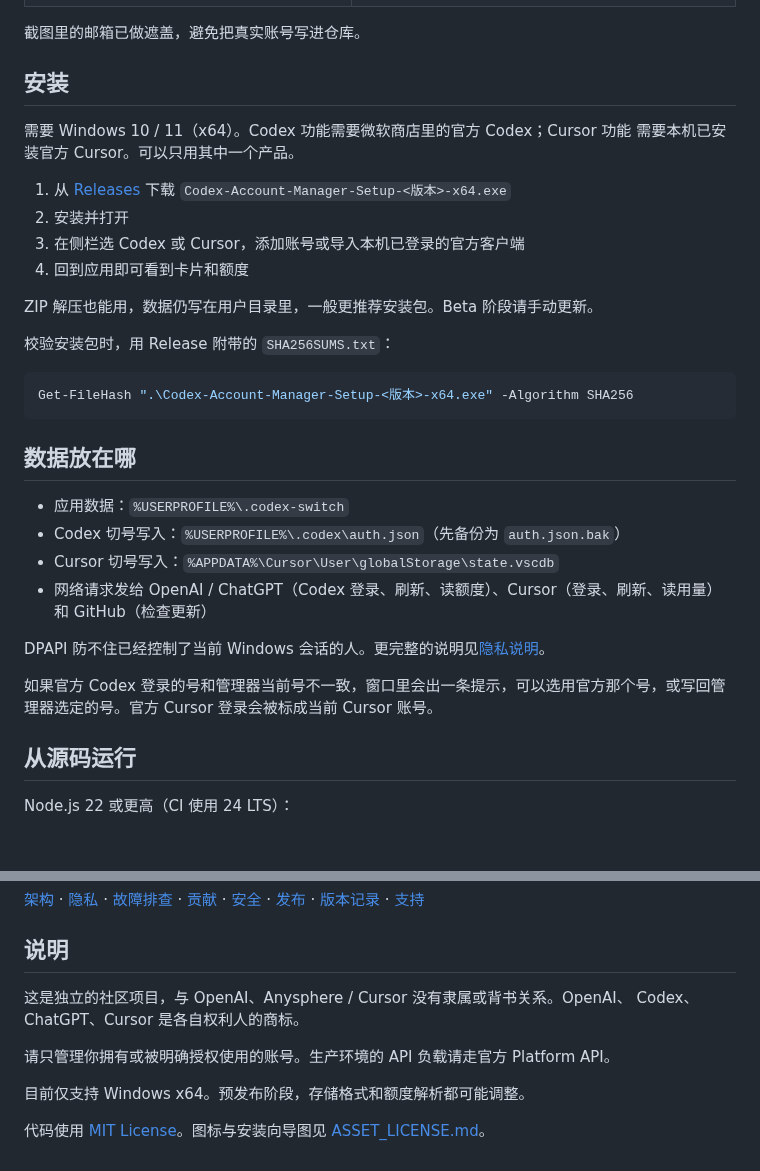
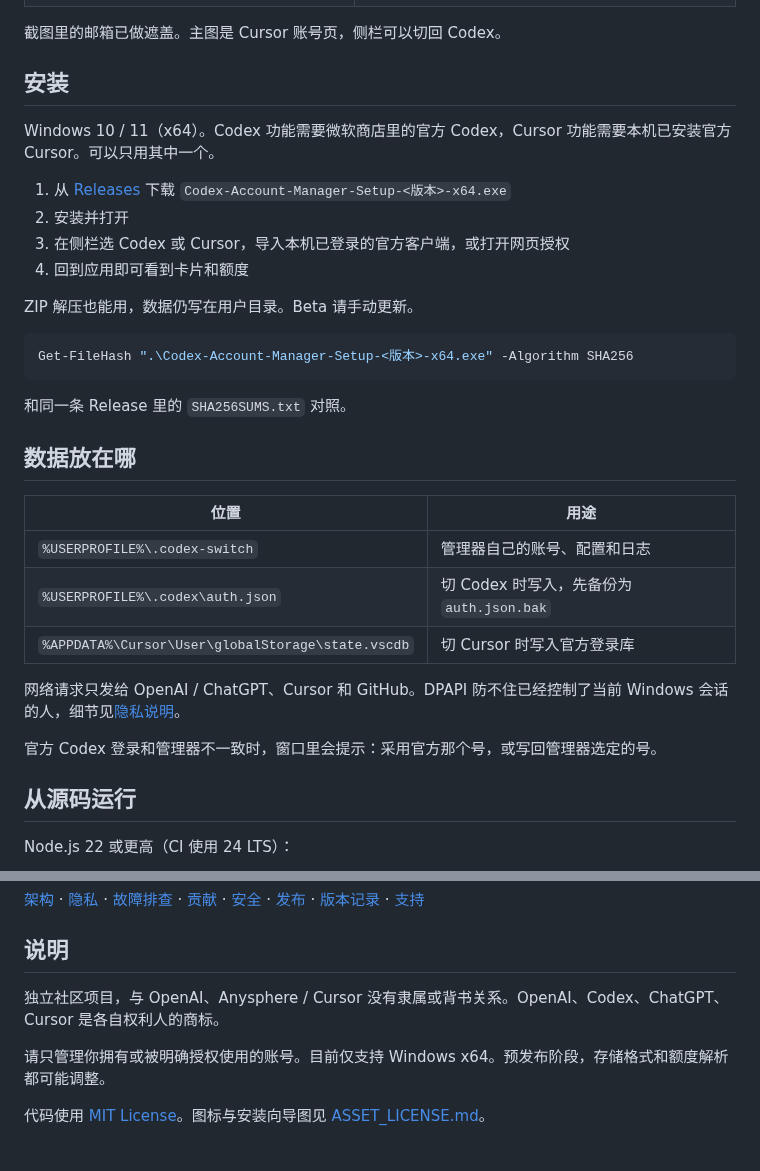
Before and after one commit to 3xiaoshayu/quota-switcher, a Markdown page: README.md, 2 parts joined by grey strips. Drawn GitHub-style; blank space fills up the shorter version.

````diff
--- a/README.md
+++ b/README.md
@@ -73,36 +67,36 @@ Codex 和 Cursor 都多号之后，看剩余额度和换身份会变成一件琐
   </tr>
 </table>
 
-截图里的邮箱已做遮盖，避免把真实账号写进仓库。
+截图里的邮箱已做遮盖。主图是 Cursor 账号页，侧栏可以切回 Codex。
 
 ## 安装
 
-需要 Windows 10 / 11（x64）。Codex 功能需要微软商店里的官方 Codex；Cursor 功能
-需要本机已安装官方 Cursor。可以只用其中一个产品。
+Windows 10 / 11（x64）。Codex 功能需要微软商店里的官方 Codex，Cursor 功能需要本机已安装官方 Cursor。可以只用其中一个。
 
 1. 从 [Releases](https://github.com/3xiaoshayu/codex-account-manager/releases) 下载 `Codex-Account-Manager-Setup-<版本>-x64.exe`
 2. 安装并打开
-3. 在侧栏选 Codex 或 Cursor，添加账号或导入本机已登录的官方客户端
+3. 在侧栏选 Codex 或 Cursor，导入本机已登录的官方客户端，或打开网页授权
 4. 回到应用即可看到卡片和额度
 
-ZIP 解压也能用，数据仍写在用户目录里，一般更推荐安装包。Beta 阶段请手动更新。
-
-校验安装包时，用 Release 附带的 `SHA256SUMS.txt`：
+ZIP 解压也能用，数据仍写在用户目录。Beta 请手动更新。
 
 ```powershell
 Get-FileHash ".\Codex-Account-Manager-Setup-<版本>-x64.exe" -Algorithm SHA256
 ```
 
+和同一条 Release 里的 `SHA256SUMS.txt` 对照。
+
 ## 数据放在哪
 
-- 应用数据：`%USERPROFILE%\.codex-switch`
-- Codex 切号写入：`%USERPROFILE%\.codex\auth.json`（先备份为 `auth.json.bak`）
-- Cursor 切号写入：`%APPDATA%\Cursor\User\globalStorage\state.vscdb`
-- 网络请求发给 OpenAI / ChatGPT（Codex 登录、刷新、读额度）、Cursor（登录、刷新、读用量）和 GitHub（检查更新）
+| 位置 | 用途 |
+| --- | --- |
+| `%USERPROFILE%\.codex-switch` | 管理器自己的账号、配置和日志 |
+| `%USERPROFILE%\.codex\auth.json` | 切 Codex 时写入，先备份为 `auth.json.bak` |
+| `%APPDATA%\Cursor\User\globalStorage\state.vscdb` | 切 Cursor 时写入官方登录库 |
 
-DPAPI 防不住已经控制了当前 Windows 会话的人。更完整的说明见[隐私说明](docs/privacy.md)。
+网络请求只发给 OpenAI / ChatGPT、Cursor 和 GitHub。DPAPI 防不住已经控制了当前 Windows 会话的人，细节见[隐私说明](docs/privacy.md)。
 
-如果官方 Codex 登录的号和管理器当前号不一致，窗口里会出一条提示，可以选用官方那个号，或写回管理器选定的号。官方 Cursor 登录会被标成当前 Cursor 账号。
+官方 Codex 登录和管理器不一致时，窗口里会提示：采用官方那个号，或写回管理器选定的号。
 
 ## 从源码运行
 
@@ -131,11 +125,8 @@ npm start
 
 ## 说明
 
-这是独立的社区项目，与 OpenAI、Anysphere / Cursor 没有隶属或背书关系。OpenAI、
-Codex、ChatGPT、Cursor 是各自权利人的商标。
+独立社区项目，与 OpenAI、Anysphere / Cursor 没有隶属或背书关系。OpenAI、Codex、ChatGPT、Cursor 是各自权利人的商标。
 
-请只管理你拥有或被明确授权使用的账号。生产环境的 API 负载请走官方 Platform API。
-
-目前仅支持 Windows x64。预发布阶段，存储格式和额度解析都可能调整。
+请只管理你拥有或被明确授权使用的账号。目前仅支持 Windows x64。预发布阶段，存储格式和额度解析都可能调整。
 
 代码使用 [MIT License](LICENSE)。图标与安装向导图见 [ASSET_LICENSE.md](ASSET_LICENSE.md)。
````
Also changed, not shown: other parts of README.md (+16 -22 lines), ASSET_LICENSE.md (+1 -1 lines), README.en.md (+43 -38 lines), docs/images/auto-switch.png.
